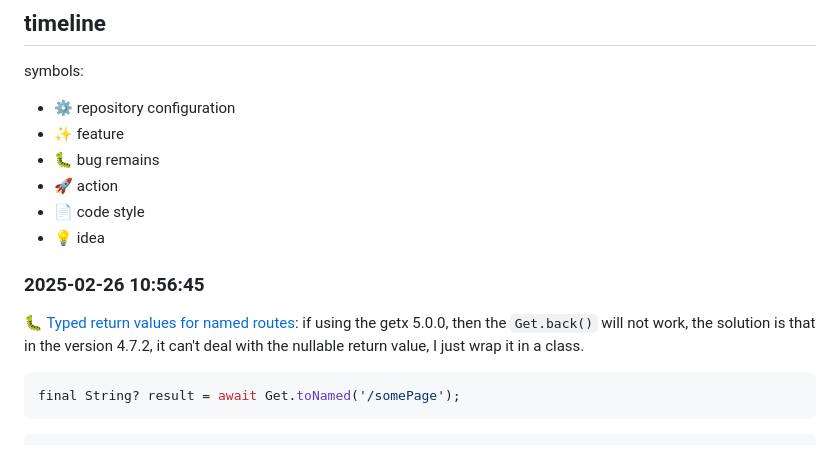
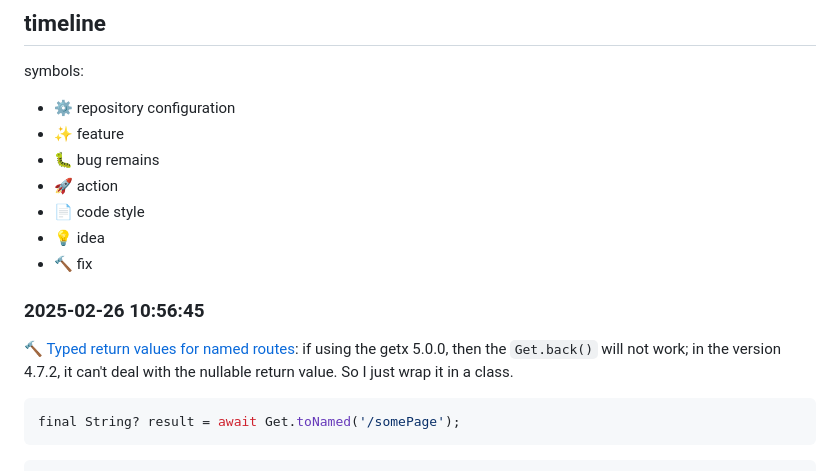
Before and after one commit to dzylikecode/milidt, a Markdown page: README.md, the part around the change. Rendered like a GitHub page.

Commit message:
correct ReadMe

````diff
--- a/README.md
+++ b/README.md
@@ -42,10 +42,11 @@ symbols:
 - :rocket: action
 - :page_facing_up: code style
 - :bulb: idea
+- :hammer: fix
 
 ### 2025-02-26 10:56:45
 
-:bug: [Typed return values for named routes](https://github.com/jonataslaw/getx/issues/734): if using the getx 5.0.0, then the `Get.back()` will not work, the solution is that in the version 4.7.2, it can't deal with the nullable return value, I just wrap it in a class.
+:hammer: [Typed return values for named routes](https://github.com/jonataslaw/getx/issues/734): if using the getx 5.0.0, then the `Get.back()` will not work; in the version 4.7.2, it can't deal with the nullable return value. So I just wrap it in a class.
 
 ```dart
 final String? result = await Get.toNamed('/somePage');
````
